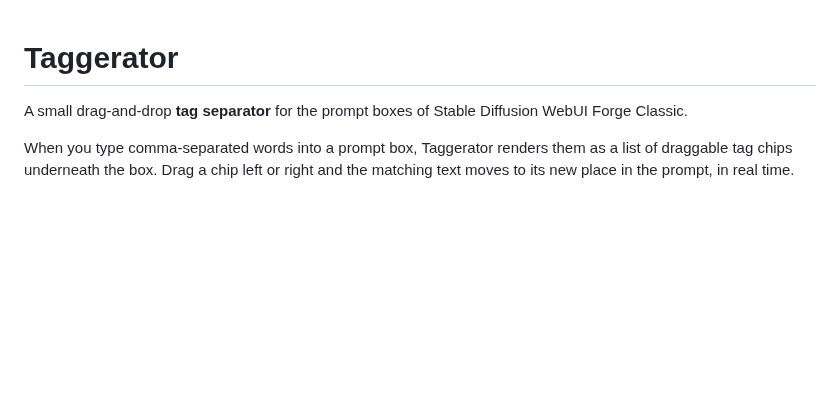
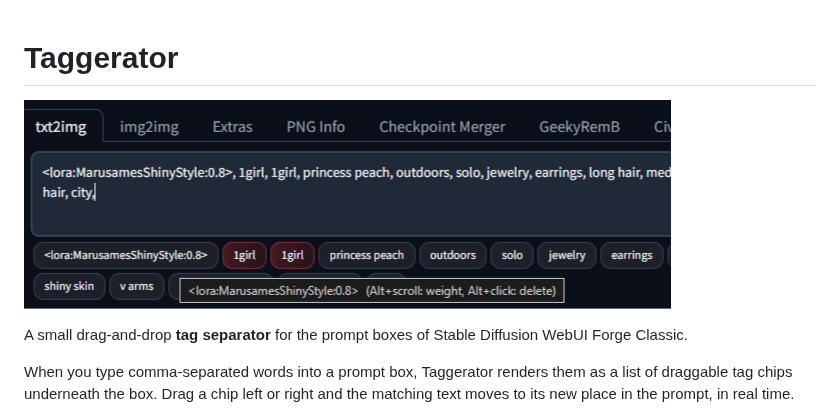
Before and after one commit to Marusame00/Taggerator, a Markdown page: README.md, the part around the change. Drawn GitHub-style; pictures changed too: assets/taggerator-demo.png (added); blank space fills up the shorter version.

Commit message:
Add demo screenshot to README

```diff
--- a/README.md
+++ b/README.md
@@ -1,4 +1,6 @@
 # Taggerator
+
+![Taggerator demo](assets/taggerator-demo.png)
 
 A small drag-and-drop **tag separator** for the prompt boxes of Stable Diffusion WebUI Forge Classic.
 
```
